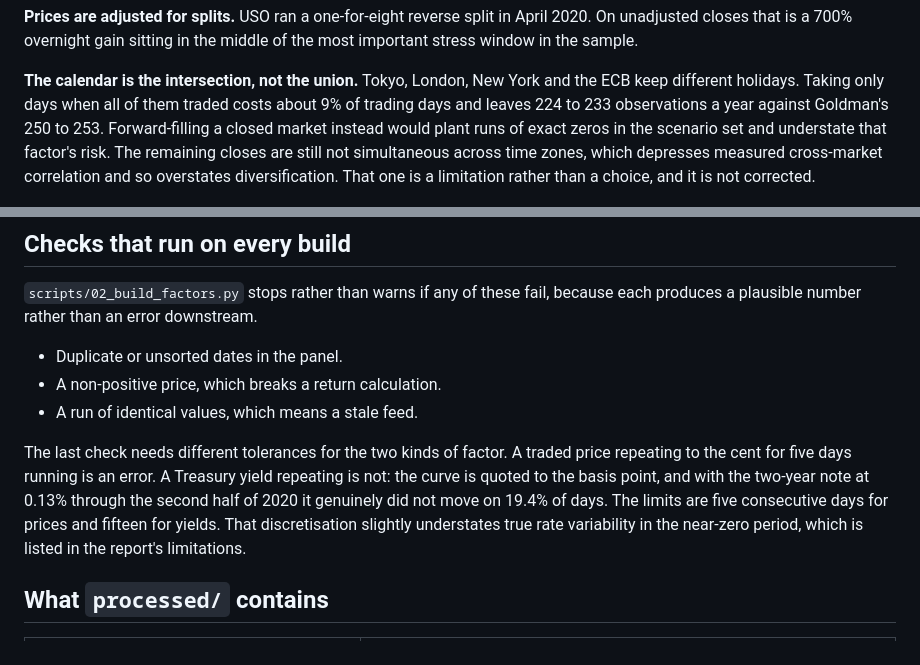
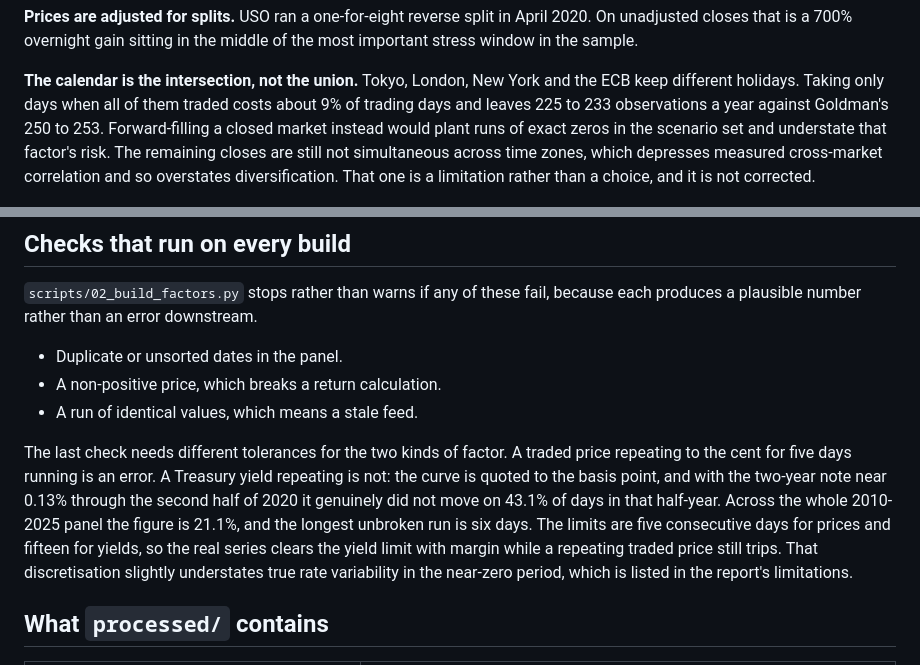
Before and after one commit to soham-parundekar/gs-var, a Markdown page: data/README.md, 2 parts joined by grey strips. Rendered like a GitHub page.

```diff
--- a/data/README.md
+++ b/data/README.md
@@ -62,7 +62,7 @@ middle of the most important stress window in the sample.
 
 **The calendar is the intersection, not the union.** Tokyo, London, New York and
 the ECB keep different holidays. Taking only days when all of them traded costs
-about 9% of trading days and leaves 224 to 233 observations a year
+about 9% of trading days and leaves 225 to 233 observations a year
 against Goldman's 250 to 253. Forward-filling a closed market instead would
 plant runs of exact zeros in the scenario set and understate that factor's risk.
 The remaining closes are still not simultaneous across time zones, which
@@ -81,8 +81,11 @@ because each produces a plausible number rather than an error downstream.
 The last check needs different tolerances for the two kinds of factor. A traded
 price repeating to the cent for five days running is an error. A Treasury yield
 repeating is not: the curve is quoted to the basis point, and with the two-year
-note at 0.13% through the second half of 2020 it genuinely did not move on 19.4%
-of days. The limits are five consecutive days for prices and fifteen for yields.
+note near 0.13% through the second half of 2020 it genuinely did not move on
+43.1% of days in that half-year. Across the whole 2010-2025 panel the figure is
+21.1%, and the longest unbroken run is six days. The limits are five
+consecutive days for prices and fifteen for yields, so the real series clears
+the yield limit with margin while a repeating traded price still trips.
 That discretisation slightly understates true rate variability in the near-zero
 period, which is listed in the report's limitations.
 
```
Also changed, not shown: README.md (+1 -1 lines), reports/report.md (+10 -8 lines).
